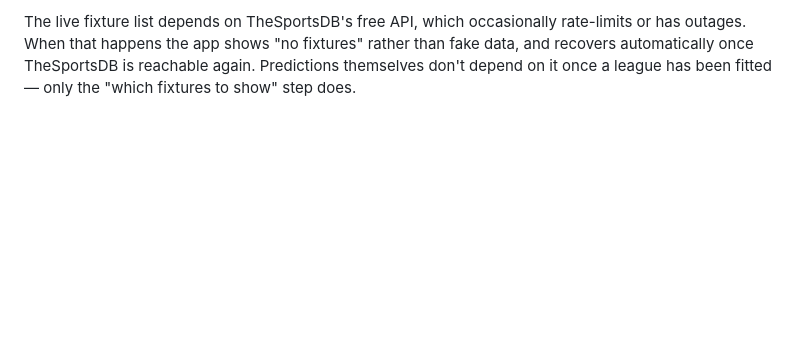
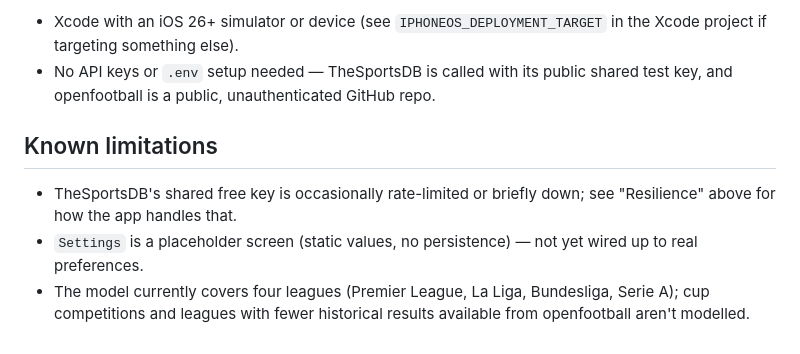
Before and after one commit to fraser-steven/gameday, a Markdown page: README.md, the part around one of its changes. GitHub-like rendering; blank space fills up the shorter version.

```diff
--- a/README.md
+++ b/README.md
@@ -54,6 +141,15 @@ device.
 
-The live fixture list depends on TheSportsDB's free API, which occasionally
-rate-limits or has outages. When that happens the app shows "no fixtures"
-rather than fake data, and recovers automatically once TheSportsDB is
-reachable again. Predictions themselves don't depend on it once a league has
-been fitted — only the "which fixtures to show" step does.
+- Xcode with an iOS 26+ simulator or device (see `IPHONEOS_DEPLOYMENT_TARGET`
+  in the Xcode project if targeting something else).
+- No API keys or `.env` setup needed — TheSportsDB is called with its public
+  shared test key, and openfootball is a public, unauthenticated GitHub repo.
+
+## Known limitations
+
+- TheSportsDB's shared free key is occasionally rate-limited or briefly
+  down; see "Resilience" above for how the app handles that.
+- `Settings` is a placeholder screen (static values, no persistence) — not
+  yet wired up to real preferences.
+- The model currently covers four leagues (Premier League, La Liga,
+  Bundesliga, Serie A); cup competitions and leagues with fewer historical
+  results available from openfootball aren't modelled.
```
Also changed, not shown: other parts of README.md (+94 -7 lines), docs/screenshots/match_insight.png (added), docs/screenshots/tips.png (added), 3 other files.
